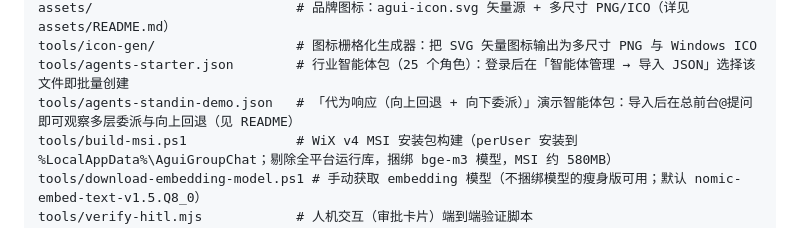
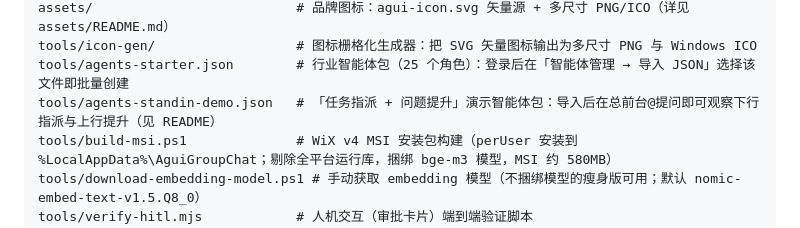
Before and after one commit to DavidCompute/AG-UI_Multi-Party, a Markdown page: README.md, the part around the change. Rendered like a GitHub page.

```diff
--- a/README.md
+++ b/README.md
@@ -44,7 +44,7 @@ samples/AguiGroupChat.Client/    # 示例客户端：基于 SDK 演示登录 →
 assets/                          # 品牌图标：agui-icon.svg 矢量源 + 多尺寸 PNG/ICO（详见 assets/README.md）
 tools/icon-gen/                  # 图标栅格化生成器：把 SVG 矢量图标输出为多尺寸 PNG 与 Windows ICO
 tools/agents-starter.json        # 行业智能体包（25 个角色）：登录后在「智能体管理 → 导入 JSON」选择该文件即批量创建
-tools/agents-standin-demo.json   # 「代为响应（向上回退 + 向下委派）」演示智能体包：导入后在总前台@提问即可观察多层委派与向上回退（见 README）
+tools/agents-standin-demo.json   # 「任务指派 + 问题提升」演示智能体包：导入后在总前台@提问即可观察下行指派与上行提升（见 README）
 tools/build-msi.ps1              # WiX v4 MSI 安装包构建（perUser 安装到 %LocalAppData%\AguiGroupChat；剔除全平台运行库，捆绑 bge-m3 模型，MSI 约 580MB）
 tools/download-embedding-model.ps1 # 手动获取 embedding 模型（不捆绑模型的瘦身版可用；默认 nomic-embed-text-v1.5.Q8_0）
 tools/verify-hitl.mjs            # 人机交互（审批卡片）端到端验证脚本
```
Also changed, not shown: RELEASE_NOTES.md (+6 -6 lines).
